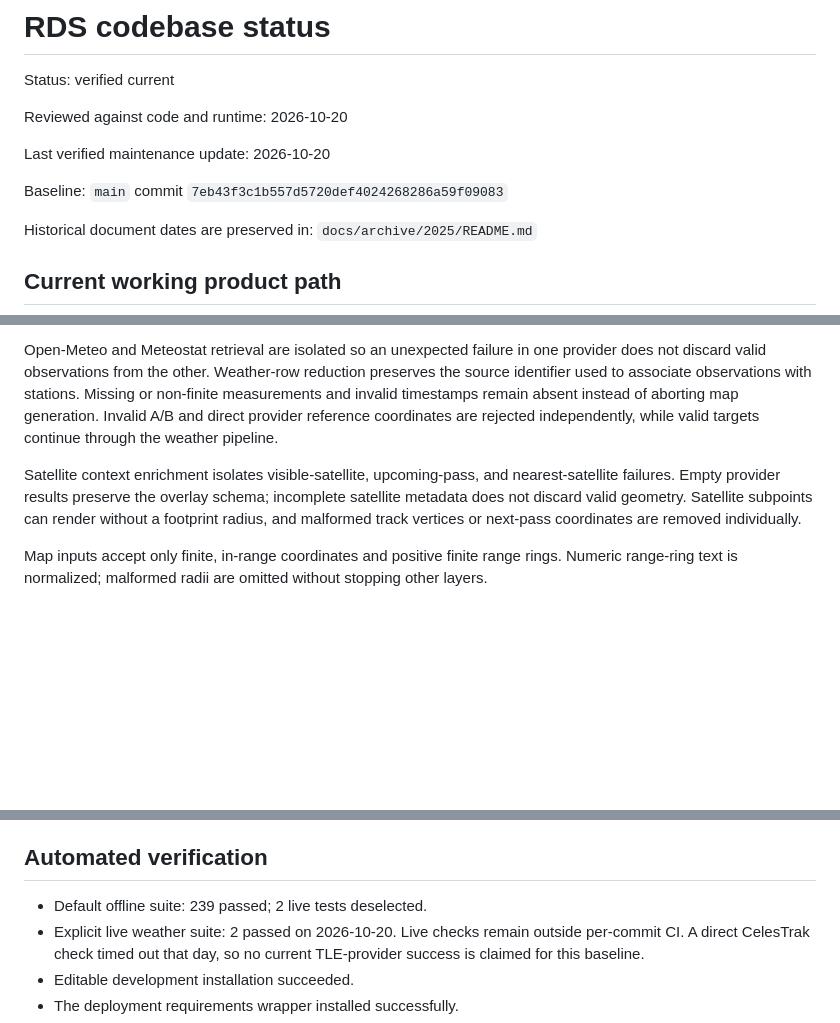
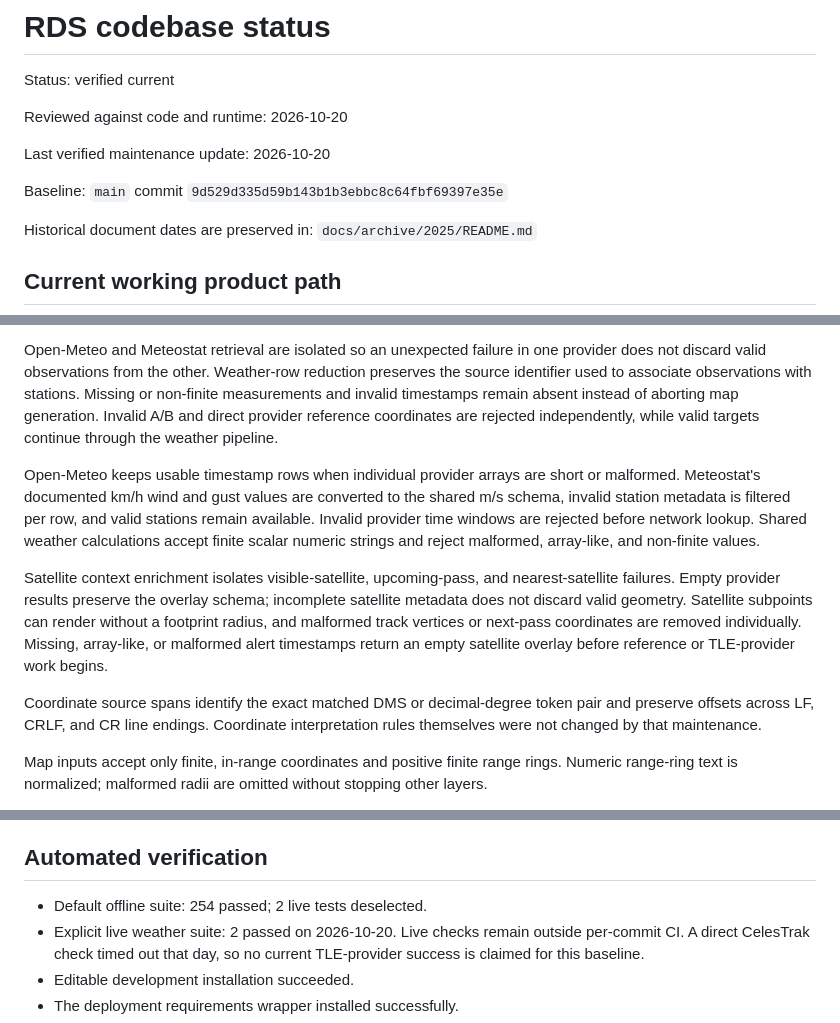
Before and after one commit to gehiggins/RescueDecisionSystems, a Markdown page: docs/current/CODEBASE_STATUS.md, 3 parts joined by grey strips. Rendered like a GitHub page; blank space fills up the shorter version.

Commit message:
Refresh verified documentation baseline

```diff
--- a/docs/current/CODEBASE_STATUS.md
+++ b/docs/current/CODEBASE_STATUS.md
@@ -6,7 +6,7 @@ Reviewed against code and runtime: 2026-10-20
 
 Last verified maintenance update: 2026-10-20
 
-Baseline: `main` commit `7eb43f3c1b557d5720def4024268286a59f09083`
+Baseline: `main` commit `9d529d335d59b143b1b3ebbc8c64fbf69397e35e`
 
 Historical document dates are preserved in: `docs/archive/2025/README.md`
 
@@ -115,11 +115,25 @@ absent instead of aborting map generation. Invalid A/B and direct provider
 reference coordinates are rejected independently, while valid targets
 continue through the weather pipeline.
 
+Open-Meteo keeps usable timestamp rows when individual provider arrays are
+short or malformed. Meteostat's documented km/h wind and gust values are
+converted to the shared m/s schema, invalid station metadata is filtered per
+row, and valid stations remain available. Invalid provider time windows are
+rejected before network lookup. Shared weather calculations accept finite
+scalar numeric strings and reject malformed, array-like, and non-finite
+values.
+
 Satellite context enrichment isolates visible-satellite, upcoming-pass, and
 nearest-satellite failures. Empty provider results preserve the overlay schema;
 incomplete satellite metadata does not discard valid geometry. Satellite
 subpoints can render without a footprint radius, and malformed track vertices
-or next-pass coordinates are removed individually.
+or next-pass coordinates are removed individually. Missing, array-like, or
+malformed alert timestamps return an empty satellite overlay before reference
+or TLE-provider work begins.
+
+Coordinate source spans identify the exact matched DMS or decimal-degree token
+pair and preserve offsets across LF, CRLF, and CR line endings. Coordinate
+interpretation rules themselves were not changed by that maintenance.
 
 Map inputs accept only finite, in-range coordinates and positive finite range
 rings. Numeric range-ring text is normalized; malformed radii are omitted
@@ -143,7 +157,7 @@ be rotated if it was ever used. History was not rewritten during this work.
 
 ## Automated verification
 
-- Default offline suite: 239 passed; 2 live tests deselected.
+- Default offline suite: 254 passed; 2 live tests deselected.
 - Explicit live weather suite: 2 passed on 2026-10-20. Live checks remain
   outside per-commit CI. A direct CelesTrak check timed out that day, so no
   current TLE-provider success is claimed for this baseline.
```
